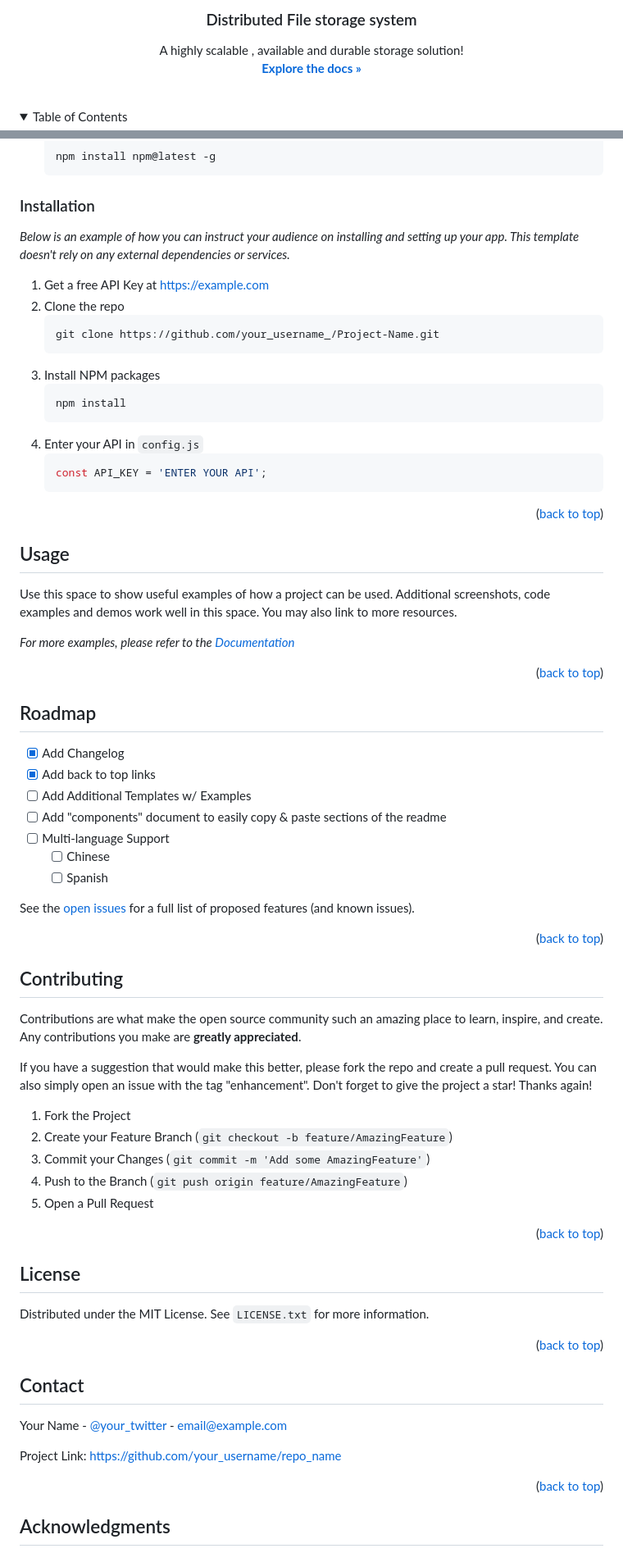
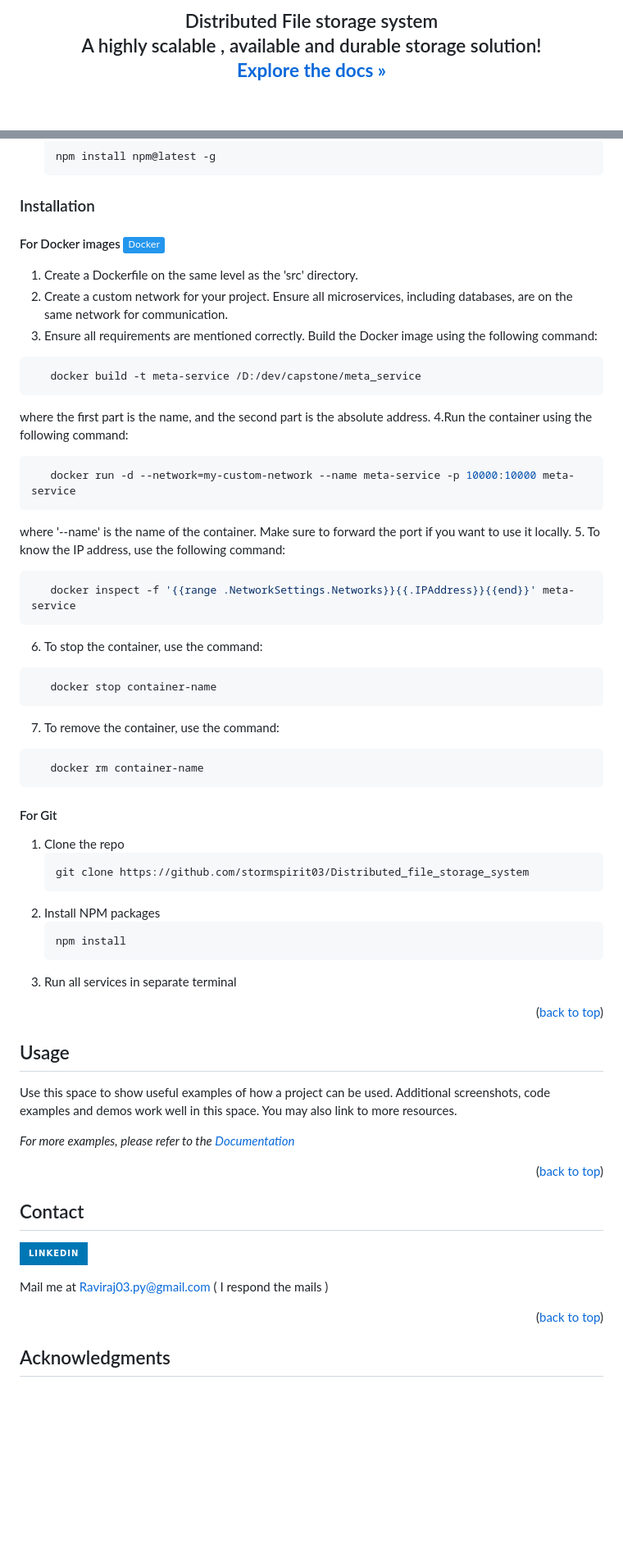
Before and after one commit to stormspirit03/Distributed_file_storage_system, a Markdown page: README.md, 2 parts joined by grey strips. Shown at 82% size. GitHub-like rendering; folded sections open; badges without logos; blank space fills up the shorter version.

Commit message:
Update README.md
70%

````diff
--- a/README.md
+++ b/README.md
@@ -29,7 +29,7 @@
 
   </a>
 
-  <h3 align="center">Distributed File storage system</h3>
+  <h2 align="center">Distributed File storage system</h2
 
   <p align="center">
     A highly scalable , available and durable storage solution!
@@ -254,22 +423,44 @@ This is an example of how to list things you need to use the software and how to
   ```
 
 ### Installation
+#### For Docker images   [![Docker](https://img.shields.io/badge/Docker-2496ED?logo=docker&logoColor=white)](https://www.docker.com/)
+1. Create a Dockerfile on the same level as the 'src' directory.
+2. Create a custom network for your project. Ensure all microservices, including databases, are on the same network for communication.
+3. Ensure all requirements are mentioned correctly.
+Build the Docker image using the following command:
+```sh
+   docker build -t meta-service /D:/dev/capstone/meta_service
+   ```
+where the first part is the name, and the second part is the absolute address.
+4.Run the container using the following command:
+```sh
+   docker run -d --network=my-custom-network --name meta-service -p 10000:10000 meta-service
+   ```
+where '--name' is the name of the container. Make sure to forward the port if you want to use it locally.
+5. To know the IP address, use the following command:
+```sh
+   docker inspect -f '{{range .NetworkSettings.Networks}}{{.IPAddress}}{{end}}' meta-service
+   ```
+6. To stop the container, use the command:
+```sh
+   docker stop container-name
+   ```
+7. To remove the container, use the command:
+```sh
+   docker rm container-name
+   ```
 
-_Below is an example of how you can instruct your audience on installing and setting up your app. This template doesn't rely on any external dependencies or services._
 
-1. Get a free API Key at [https://example.com](https://example.com)
-2. Clone the repo
+#### For Git
+1. Clone the repo
    ```sh
-   git clone https://github.com/your_username_/Project-Name.git
+   git clone https://github.com/stormspirit03/Distributed_file_storage_system
    ```
-3. Install NPM packages
+2. Install NPM packages
    ```sh
    npm install
    ```
-4. Enter your API in `config.js`
-   ```js
-   const API_KEY = 'ENTER YOUR API';
-   ```
+3. Run all services in separate terminal
 
 <p align="right">(<a href="#readme-top">back to top</a>)</p>
 
@@ -286,56 +477,13 @@ _For more examples, please refer to the [Documentation](https://example.com)_
 
 
 
-<!-- ROADMAP -->
-## Roadmap
-
-- [x] Add Changelog
-- [x] Add back to top links
-- [ ] Add Additional Templates w/ Examples
-- [ ] Add "components" document to easily copy & paste sections of the readme
-- [ ] Multi-language Support
-    - [ ] Chinese
-    - [ ] Spanish
-
-See the [open issues](https://github.com/othneildrew/Best-README-Template/issues) for a full list of proposed features (and known issues).
-
-<p align="right">(<a href="#readme-top">back to top</a>)</p>
-
-
-
-<!-- CONTRIBUTING -->
-## Contributing
-
-Contributions are what make the open source community such an amazing place to learn, inspire, and create. Any contributions you make are **greatly appreciated**.
-
-If you have a suggestion that would make this better, please fork the repo and create a pull request. You can also simply open an issue with the tag "enhancement".
-Don't forget to give the project a star! Thanks again!
-
-1. Fork the Project
-2. Create your Feature Branch (`git checkout -b feature/AmazingFeature`)
-3. Commit your Changes (`git commit -m 'Add some AmazingFeature'`)
-4. Push to the Branch (`git push origin feature/AmazingFeature`)
-5. Open a Pull Request
-
-<p align="right">(<a href="#readme-top">back to top</a>)</p>
-
-
-
-<!-- LICENSE -->
-## License
-
-Distributed under the MIT License. See `LICENSE.txt` for more information.
-
-<p align="right">(<a href="#readme-top">back to top</a>)</p>
-
-
 
 <!-- CONTACT -->
 ## Contact
 
-Your Name - [@your_twitter](https://twitter.com/your_username) - email@example.com
+[![LinkedIn](https://img.shields.io/badge/LinkedIn-0077B5?style=for-the-badge&logo=linkedin&logoColor=white&link=https://www.linkedin.com/in/raviraj-gardi/)](https://www.linkedin.com/in/raviraj-gardi/) <br>
 
-Project Link: [https://github.com/your_username/repo_name](https://github.com/your_username/repo_name)
+Mail me at Raviraj03.py@gmail.com ( I respond the mails )
 
 <p align="right">(<a href="#readme-top">back to top</a>)</p>
 
````
Also changed, not shown: other parts of README.md (+184 -56 lines).
